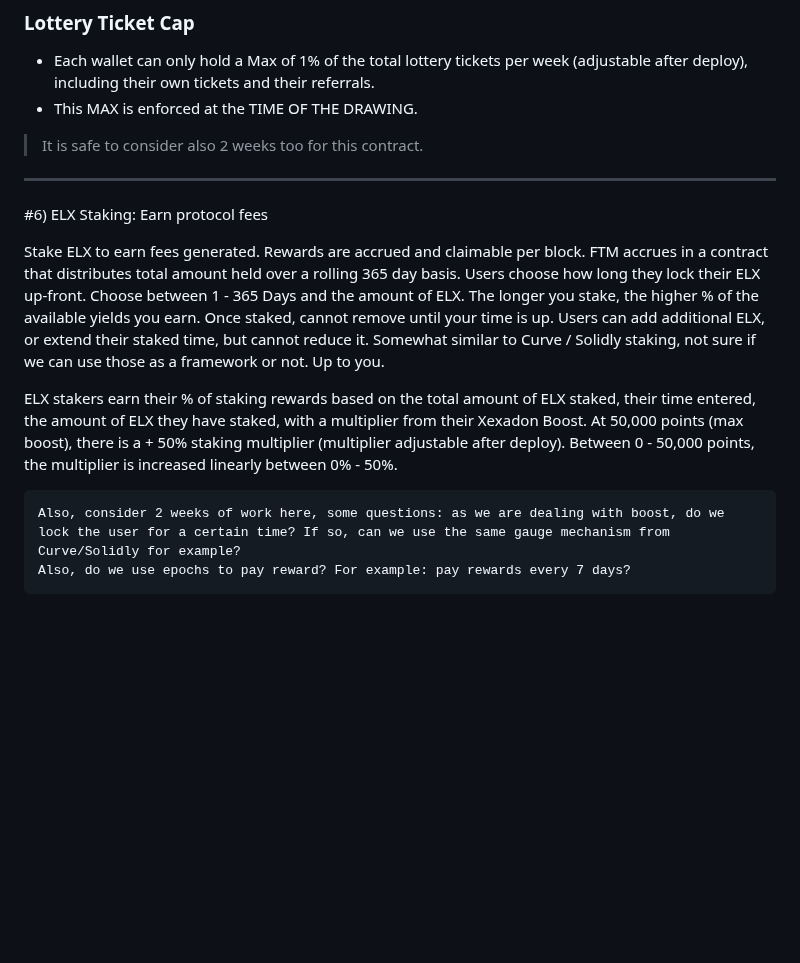
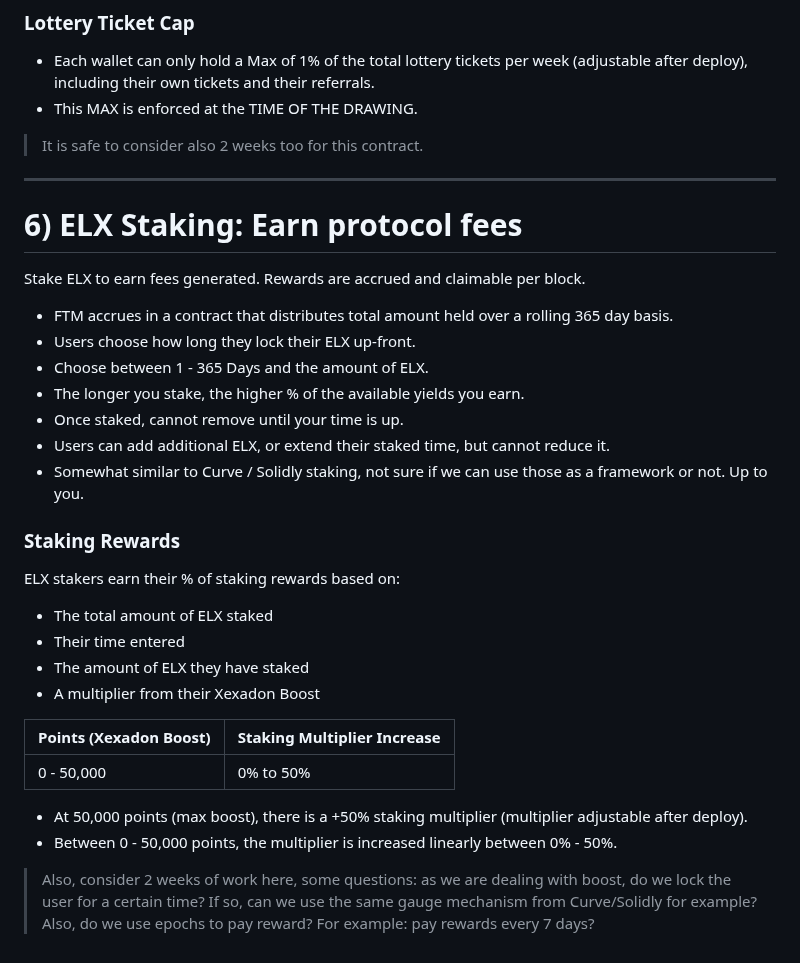
Before and after one commit to xexlabs/xex-contracts, a Markdown page: ROADMAP.md, the part around the change. GitHub-like rendering; blank space fills up the shorter version.

Commit message:
Refactored ELX staking mechanism and staking rewards calculation.

```diff
--- a/ROADMAP.md
+++ b/ROADMAP.md
@@ -172,18 +172,44 @@ Every 7 days, an on-chain contract selects one winner to receive
 
 ---
 
-#6) ELX Staking: Earn protocol fees
+# 6) ELX Staking: Earn protocol fees
 
-Stake ELX to earn fees generated. Rewards are accrued and claimable per block.
-FTM accrues in a contract that distributes total amount held over a rolling 365 day basis.
-Users choose how long they lock their ELX up-front.
-Choose between 1 - 365 Days and the amount of ELX.
-The longer you stake, the higher % of the available yields you earn.
-Once staked, cannot remove until your time is up.
-Users can add additional ELX, or extend their staked time, but cannot reduce it.
-Somewhat similar to Curve / Solidly staking, not sure if we can use those as a framework or not. Up to you.
+Stake ELX to earn fees generated. Rewards are accrued and
+claimable per block.
 
-ELX stakers earn their % of staking rewards based on the total amount of ELX staked, their time entered, the amount of ELX they have staked, with a multiplier from their Xexadon Boost. At 50,000 points (max boost), there is a + 50% staking multiplier (multiplier adjustable after deploy). Between 0 - 50,000 points, the multiplier is increased linearly between 0% - 50%.
+- FTM accrues in a contract that distributes total amount held
+  over a rolling 365 day basis.
+- Users choose how long they lock their ELX up-front.
+- Choose between 1 - 365 Days and the amount of ELX.
+- The longer you stake, the higher % of the available yields you
+  earn.
+- Once staked, cannot remove until your time is up.
+- Users can add additional ELX, or extend their staked time, but
+  cannot reduce it.
+- Somewhat similar to Curve / Solidly staking, not sure if we can
+  use those as a framework or not. Up to you.
 
-    Also, consider 2 weeks of work here, some questions: as we are dealing with boost, do we lock the user for a certain time? If so, can we use the same gauge mechanism from Curve/Solidly for example?
-    Also, do we use epochs to pay reward? For example: pay rewards every 7 days?
+### Staking Rewards
+
+ELX stakers earn their % of staking rewards based on:
+
+- The total amount of ELX staked
+- Their time entered
+- The amount of ELX they have staked
+- A multiplier from their Xexadon Boost
+
+| Points (Xexadon Boost) | Staking Multiplier Increase |
+|------------------------|-----------------------------|
+| 0 - 50,000             | 0% to 50%                   |
+
+- At 50,000 points (max boost), there is a +50% staking multiplier
+  (multiplier adjustable after deploy).
+- Between 0 - 50,000 points, the multiplier is increased linearly
+  between 0% - 50%.
+
+> Also, consider 2 weeks of work here, some questions: as we are
+> dealing with boost, do we lock the user for a certain time? If
+> so, can we use the same gauge mechanism from Curve/Solidly for
+> example?
+> Also, do we use epochs to pay reward? For example: pay rewards
+> every 7 days?
```
